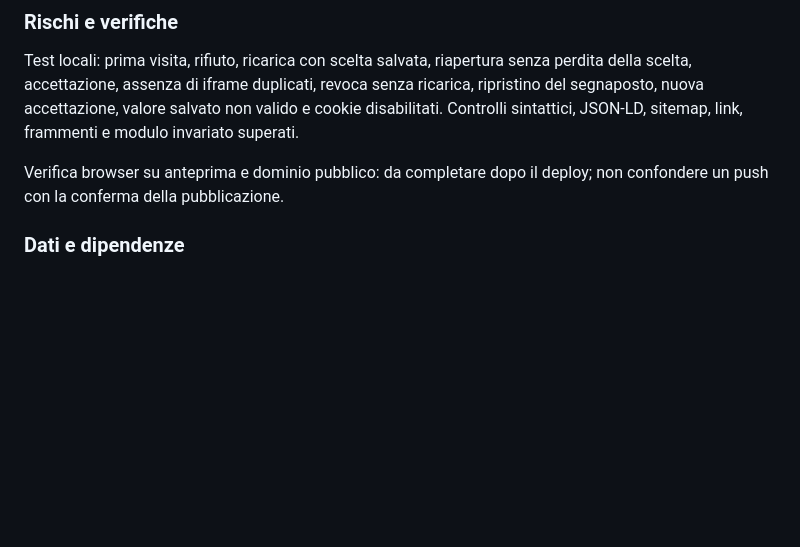
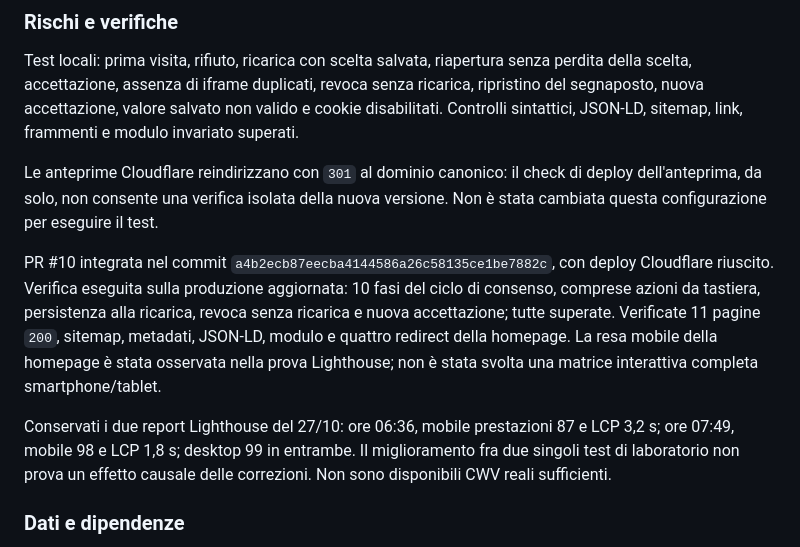
Before and after one commit to ermannocolazzogit/ermannocolazzo, a Markdown page: LEARNING.md, the part around the change. Rendered like a GitHub page; blank space fills up the shorter version.

```diff
--- a/LEARNING.md
+++ b/LEARNING.md
@@ -20,7 +20,11 @@ Le date del 26/10 nella sitemap derivano dalle modifiche ai collegamenti di cont
 
 Test locali: prima visita, rifiuto, ricarica con scelta salvata, riapertura senza perdita della scelta, accettazione, assenza di iframe duplicati, revoca senza ricarica, ripristino del segnaposto, nuova accettazione, valore salvato non valido e cookie disabilitati. Controlli sintattici, JSON-LD, sitemap, link, frammenti e modulo invariato superati.
 
-Verifica browser su anteprima e dominio pubblico: da completare dopo il deploy; non confondere un push con la conferma della pubblicazione.
+Le anteprime Cloudflare reindirizzano con `301` al dominio canonico: il check di deploy dell'anteprima, da solo, non consente una verifica isolata della nuova versione. Non è stata cambiata questa configurazione per eseguire il test.
+
+PR #10 integrata nel commit `a4b2ecb87eecba4144586a26c58135ce1be7882c`, con deploy Cloudflare riuscito. Verifica eseguita sulla produzione aggiornata: 10 fasi del ciclo di consenso, comprese azioni da tastiera, persistenza alla ricarica, revoca senza ricarica e nuova accettazione; tutte superate. Verificate 11 pagine `200`, sitemap, metadati, JSON-LD, modulo e quattro redirect della homepage. La resa mobile della homepage è stata osservata nella prova Lighthouse; non è stata svolta una matrice interattiva completa smartphone/tablet.
+
+Conservati i due report Lighthouse del 27/10: ore 06:36, mobile prestazioni 87 e LCP 3,2 s; ore 07:49, mobile 98 e LCP 1,8 s; desktop 99 in entrambe. Il miglioramento fra due singoli test di laboratorio non prova un effetto causale delle correzioni. Non sono disponibili CWV reali sufficienti.
 
 ### Dati e dipendenze
 
```
Also changed, not shown: CONTEXT.md (+4 -1 lines).
